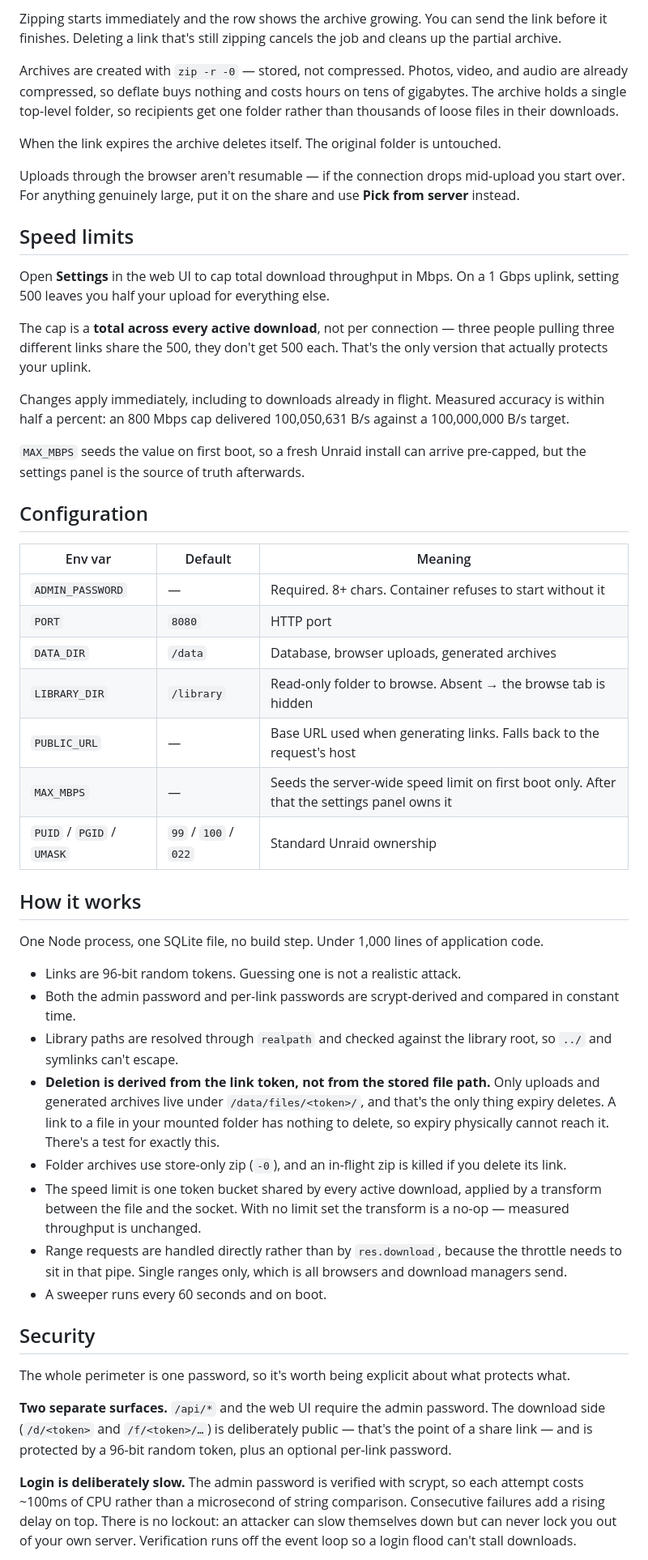
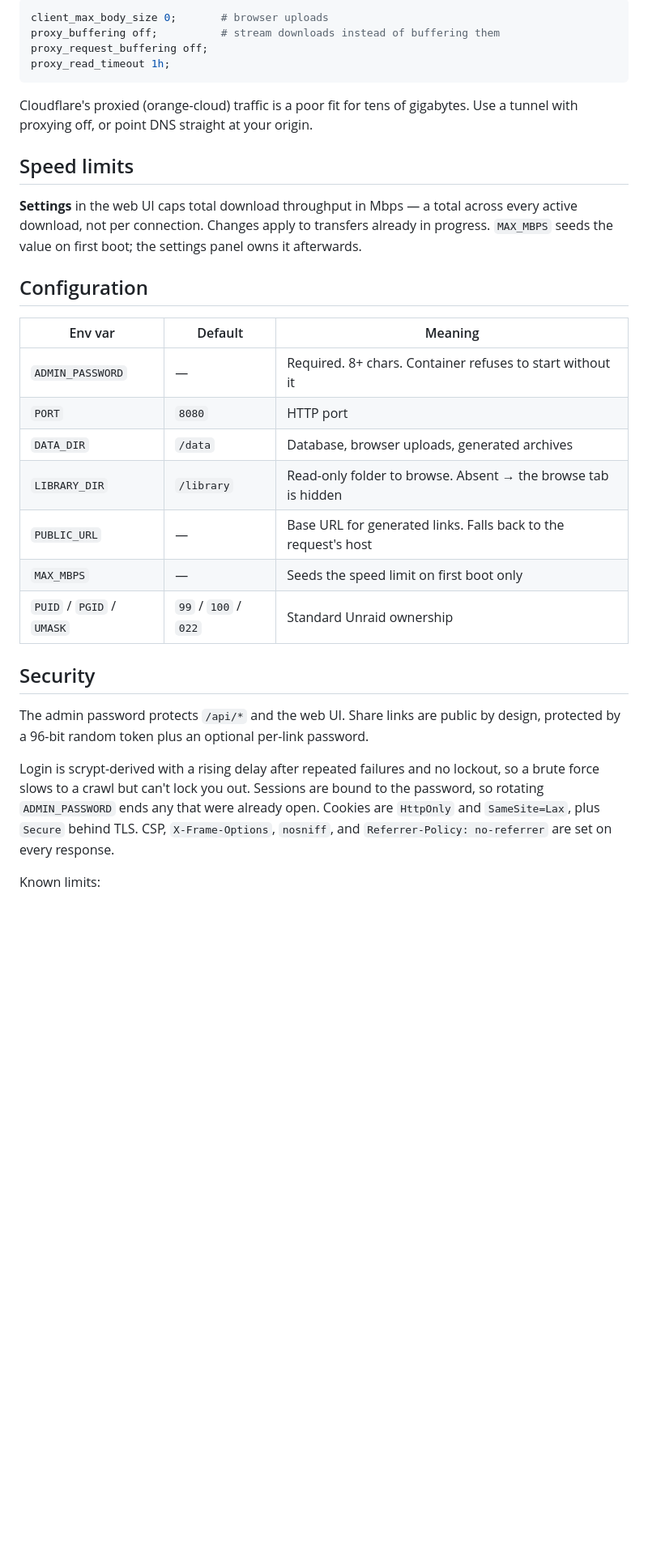
Before and after one commit to jackmeyer/handoff, a Markdown page: README.md, the part around one of its changes. Shown at 81% size. Drawn GitHub-style; blank space fills up the shorter version.

````diff
--- a/README.md
+++ b/README.md
@@ -75,30 +48,19 @@ docker run -d --name handoff -p 8080:8080 \
 
-Zipping starts immediately and the row shows the archive growing. You can send the link before it
-finishes. Deleting a link that's still zipping cancels the job and cleans up the partial archive.
+```nginx
+client_max_body_size 0;       # browser uploads
+proxy_buffering off;          # stream downloads instead of buffering them
+proxy_request_buffering off;
+proxy_read_timeout 1h;
+```
 
-Archives are created with `zip -r -0` — stored, not compressed. Photos, video, and audio are already
-compressed, so deflate buys nothing and costs hours on tens of gigabytes. The archive holds a single
-top-level folder, so recipients get one folder rather than thousands of loose files in their downloads.
-
-When the link expires the archive deletes itself. The original folder is untouched.
-
-Uploads through the browser aren't resumable — if the connection drops mid-upload you start over. For
-anything genuinely large, put it on the share and use **Pick from server** instead.
+Cloudflare's proxied (orange-cloud) traffic is a poor fit for tens of gigabytes. Use a tunnel with
+proxying off, or point DNS straight at your origin.
 
 ## Speed limits
 
-Open **Settings** in the web UI to cap total download throughput in Mbps. On a 1 Gbps uplink, setting
-500 leaves you half your upload for everything else.
-
-The cap is a **total across every active download**, not per connection — three people pulling three
-different links share the 500, they don't get 500 each. That's the only version that actually protects
-your uplink.
-
-Changes apply immediately, including to downloads already in flight. Measured accuracy is within half a
-percent: an 800 Mbps cap delivered 100,050,631 B/s against a 100,000,000 B/s target.
-
-`MAX_MBPS` seeds the value on first boot, so a fresh Unraid install can arrive pre-capped, but the
-settings panel is the source of truth afterwards.
+**Settings** in the web UI caps total download throughput in Mbps — a total across every active
+download, not per connection. Changes apply to transfers already in progress. `MAX_MBPS` seeds the
+value on first boot; the settings panel owns it afterwards.
 
 ## Configuration
 
@@ -108,39 +70,20 @@ settings panel is the source of truth afterwards.
 | `PORT` | `8080` | HTTP port |
 | `DATA_DIR` | `/data` | Database, browser uploads, generated archives |
 | `LIBRARY_DIR` | `/library` | Read-only folder to browse. Absent → the browse tab is hidden |
-| `PUBLIC_URL` | — | Base URL used when generating links. Falls back to the request's host |
-| `MAX_MBPS` | — | Seeds the server-wide speed limit on first boot only. After that the settings panel owns it |
+| `PUBLIC_URL` | — | Base URL for generated links. Falls back to the request's host |
+| `MAX_MBPS` | — | Seeds the speed limit on first boot only |
 | `PUID` / `PGID` / `UMASK` | `99` / `100` / `022` | Standard Unraid ownership |
-
-## How it works
-
-One Node process, one SQLite file, no build step. Under 1,000 lines of application code.
-
-- Links are 96-bit random tokens. Guessing one is not a realistic attack.
-- Both the admin password and per-link passwords are scrypt-derived and compared in constant time.
-- Library paths are resolved through `realpath` and checked against the library root, so `../` and
-  symlinks can't escape.
-- **Deletion is derived from the link token, not from the stored file path.** Only uploads and
-  generated archives live under `/data/files/<token>/`, and that's the only thing expiry deletes. A link
-  to a file in your mounted folder has nothing to delete, so expiry physically cannot reach it. There's
-  a test for exactly this.
-- Folder archives use store-only zip (`-0`), and an in-flight zip is killed if you delete its link.
-- The speed limit is one token bucket shared by every active download, applied by a transform between
-  the file and the socket. With no limit set the transform is a no-op — measured throughput is unchanged.
-- Range requests are handled directly rather than by `res.download`, because the throttle needs to sit
-  in that pipe. Single ranges only, which is all browsers and download managers send.
-- A sweeper runs every 60 seconds and on boot.
 
 ## Security
 
-The whole perimeter is one password, so it's worth being explicit about what protects what.
+The admin password protects `/api/*` and the web UI. Share links are public by design, protected by a
+96-bit random token plus an optional per-link password.
 
-**Two separate surfaces.** `/api/*` and the web UI require the admin password. The download side
-(`/d/<token>` and `/f/<token>/…`) is deliberately public — that's the point of a share link — and is
-protected by a 96-bit random token, plus an optional per-link password.
+Login is scrypt-derived with a rising delay after repeated failures and no lockout, so a brute force
+slows to a crawl but can't lock you out. Sessions are bound to the password, so rotating
+`ADMIN_PASSWORD` ends any that were already open. Cookies are `HttpOnly` and `SameSite=Lax`, plus
+`Secure` behind TLS. CSP, `X-Frame-Options`, `nosniff`, and `Referrer-Policy: no-referrer` are set on
+every response.
 
-**Login is deliberately slow.** The admin password is verified with scrypt, so each attempt costs
-~100ms of CPU rather than a microsecond of string comparison. Consecutive failures add a rising delay
-on top. There is no lockout: an attacker can slow themselves down but can never lock you out of your
-own server. Verification runs off the event loop so a login flood can't stall downloads.
+Known limits:
 
````
Also changed, not shown: other parts of README.md (+28 -81 lines).
